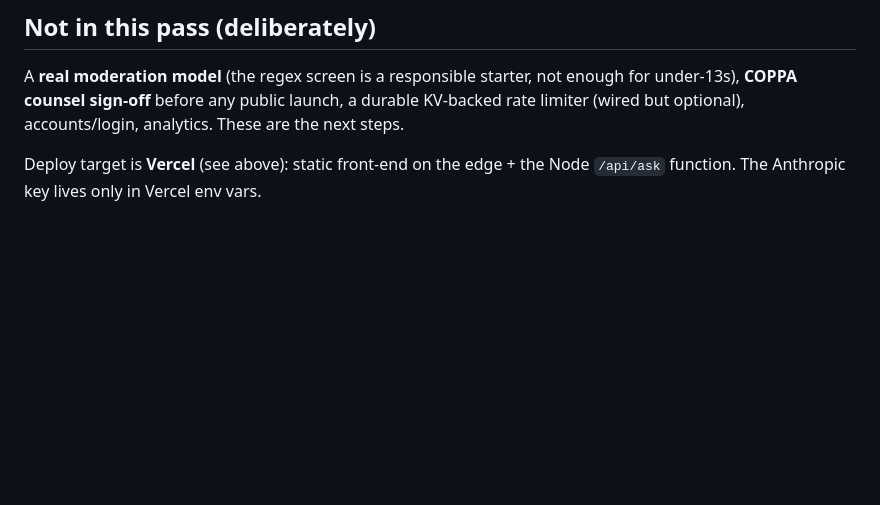
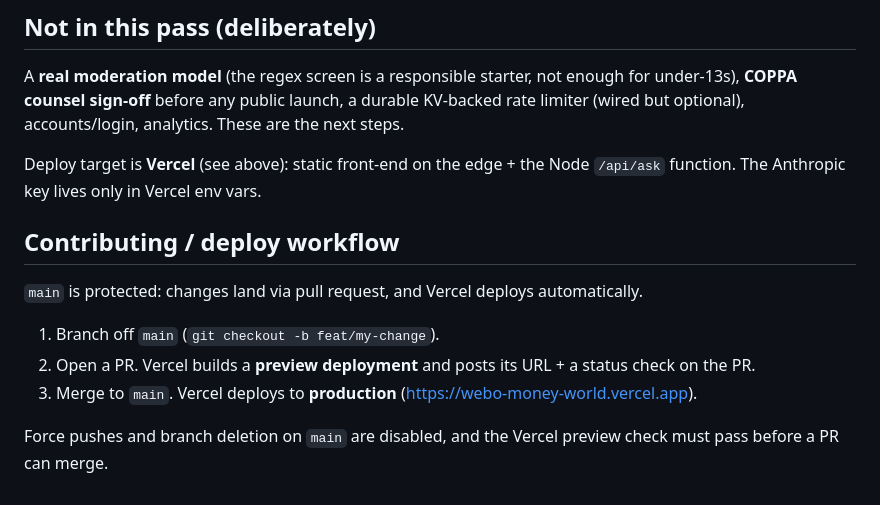
Before and after one commit to wealthbot-io/webo-money-world, a Markdown page: README.md, the part around the change. GitHub-like rendering; blank space fills up the shorter version.

Commit message:
docs: document the feature -> PR -> preview -> main -> prod workflow

```diff
--- a/README.md
+++ b/README.md
@@ -84,3 +84,13 @@ rate limiter (wired but optional), accounts/login, analytics. These are the next
 
 Deploy target is **Vercel** (see above): static front-end on the edge + the Node
 `/api/ask` function. The Anthropic key lives only in Vercel env vars.
+
+## Contributing / deploy workflow
+
+`main` is protected: changes land via pull request, and Vercel deploys automatically.
+
+1. Branch off `main` (`git checkout -b feat/my-change`).
+2. Open a PR. Vercel builds a **preview deployment** and posts its URL + a status check on the PR.
+3. Merge to `main`. Vercel deploys to **production** (https://webo-money-world.vercel.app).
+
+Force pushes and branch deletion on `main` are disabled, and the Vercel preview check must pass before a PR can merge.
```
